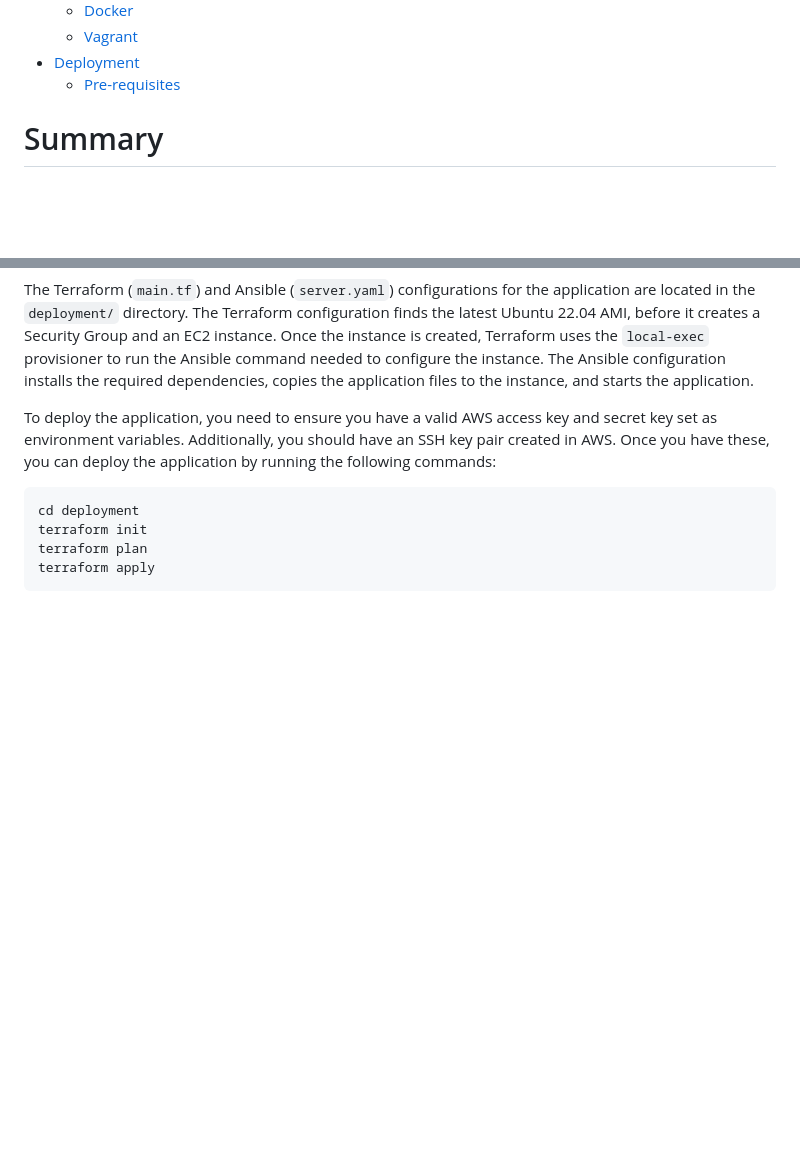
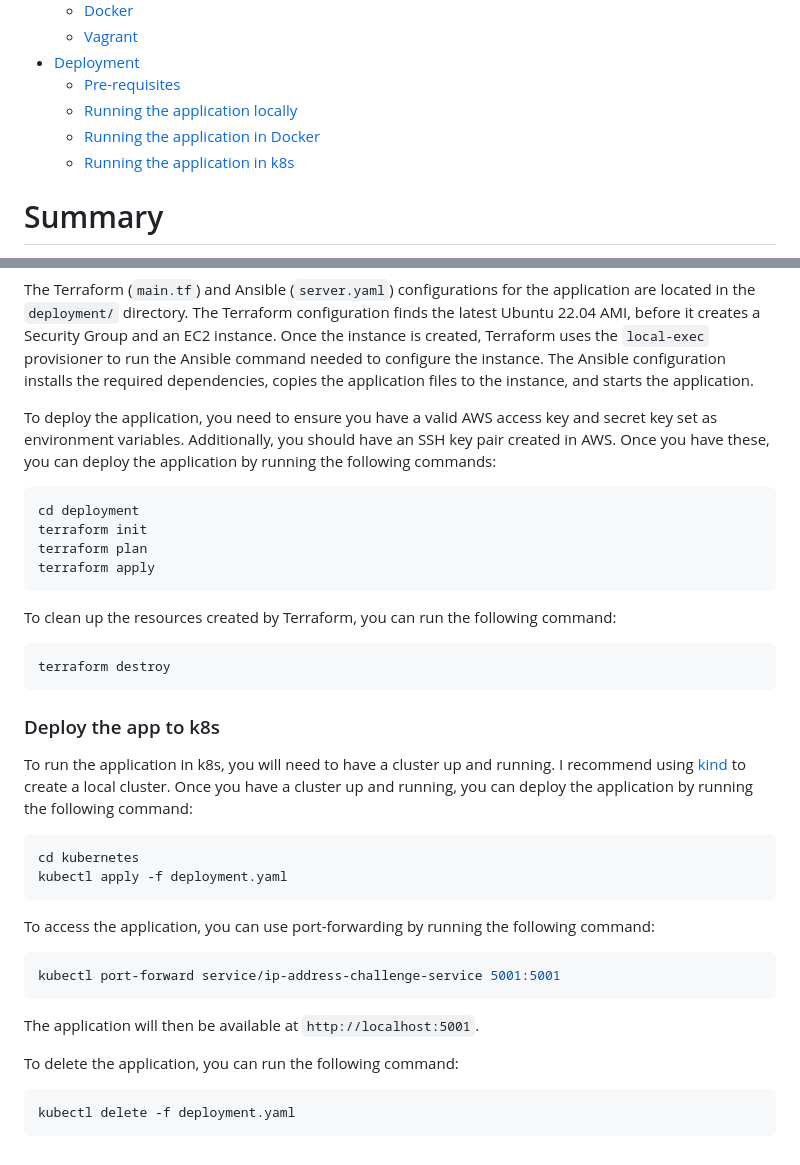
Before and after one commit to timmyb824/ip-addr-challenge, a Markdown page: README.md, 2 parts joined by grey strips. Drawn GitHub-style; blank space fills up the shorter version.

Commit message:
update(main): update readme

````diff
--- a/README.md
+++ b/README.md
@@ -10,6 +10,9 @@ Table of Contents
       * [Vagrant](#vagrant)
    * [Deployment](#deployment)
       * [Pre-requisites](#pre-requisites)
+      * [Running the application locally](#running-the-application-locally)
+      * [Running the application in Docker](#running-the-application-in-docker)
+      * [Running the application in k8s](#running-the-application-in-k8s)
 
 # Summary
 
@@ -73,3 +76,32 @@ terraform init
 terraform plan
 terraform apply
 ```
+
+To clean up the resources created by Terraform, you can run the following command:
+
+```bash
+terraform destroy
+```
+
+### Deploy the app to k8s
+
+To run the application in k8s, you will need to have a cluster up and running. I recommend using [kind](https://kind.sigs.k8s.io/docs/user/quick-start/) to create a local cluster. Once you have a cluster up and running, you can deploy the application by running the following command:
+
+```bash
+cd kubernetes
+kubectl apply -f deployment.yaml
+```
+
+To access the application, you can use port-forwarding by running the following command:
+
+```bash
+kubectl port-forward service/ip-address-challenge-service 5001:5001
+```
+
+The application will then be available at `http://localhost:5001`.
+
+To delete the application, you can run the following command:
+
+```bash
+kubectl delete -f deployment.yaml
+```
````
